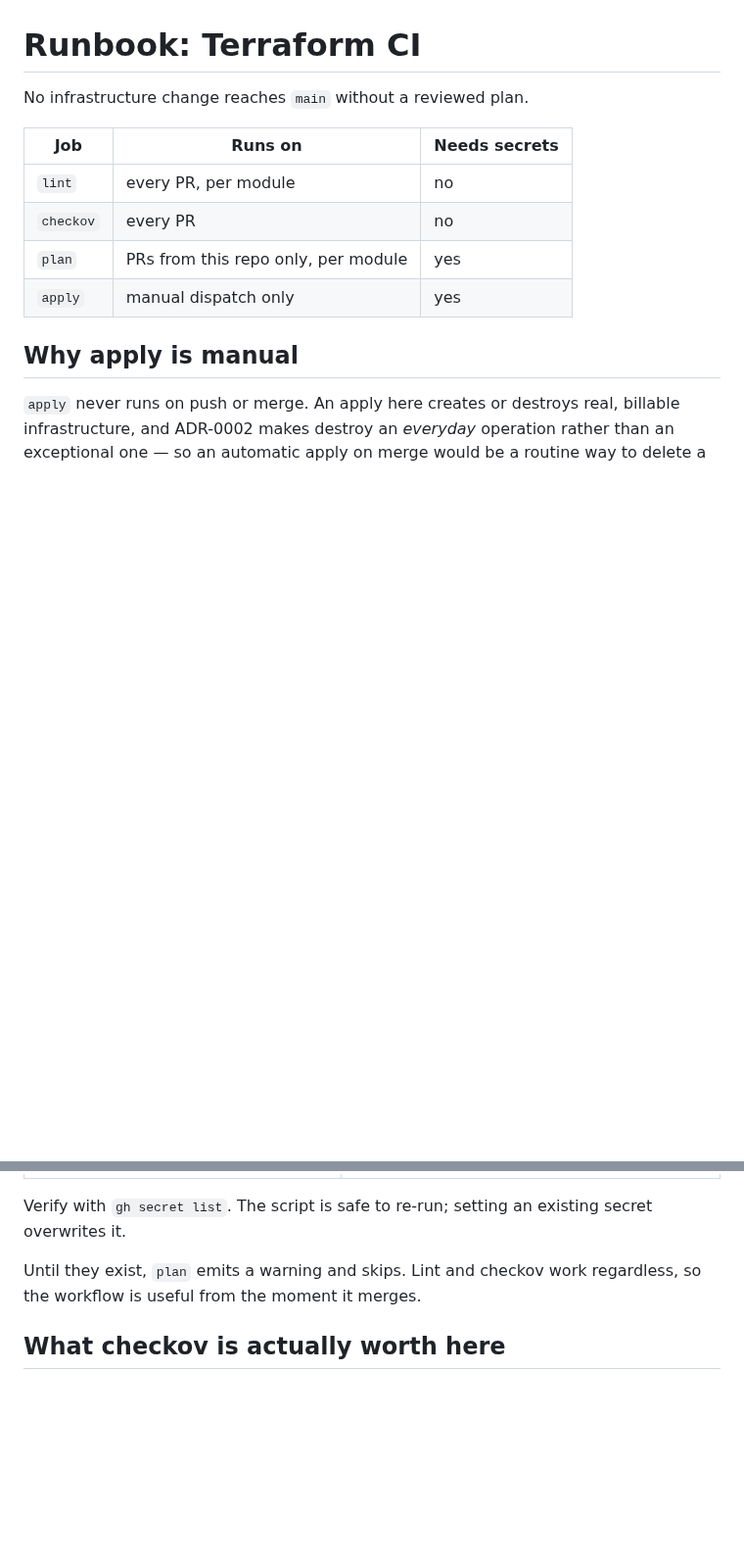
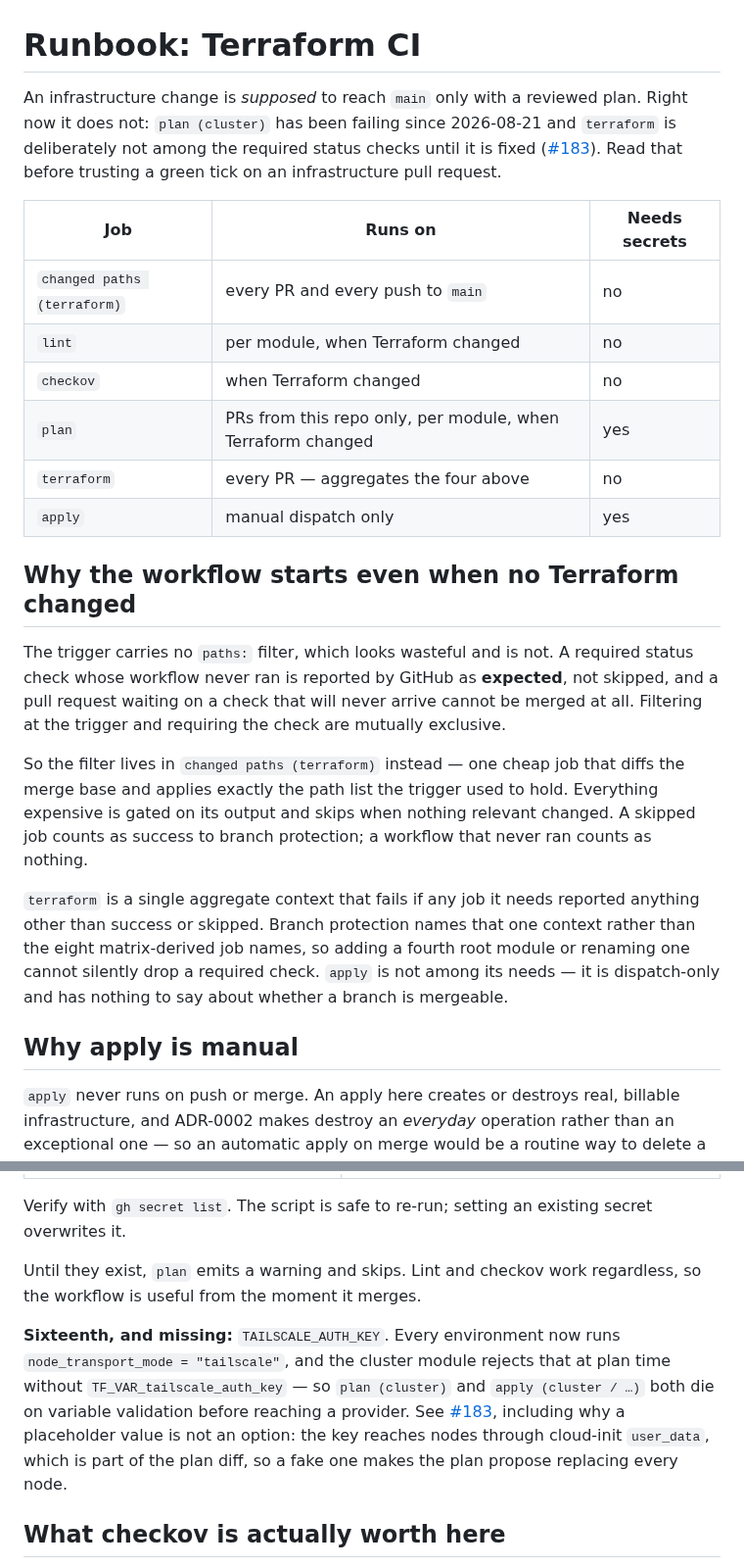
Before and after one commit to mertkan-iscan/xenopsbase-stemcell, a Markdown page: docs/runbooks/terraform-ci.md, 2 parts joined by grey strips. Shown at 98% size. Rendered like a GitHub page; blank space fills up the shorter version.

Commit message:
docs(ci): the terraform runbook, corrected for the gate and the broken plan

```diff
--- a/docs/runbooks/terraform-ci.md
+++ b/docs/runbooks/terraform-ci.md
@@ -1,13 +1,37 @@
 # Runbook: Terraform CI
 
-No infrastructure change reaches `main` without a reviewed plan.
+An infrastructure change is *supposed* to reach `main` only with a reviewed plan. Right now it
+does not: `plan (cluster)` has been failing since 2026-08-21 and `terraform` is deliberately not
+among the required status checks until it is fixed
+([#183](https://github.com/mertkan-iscan/xenopsbase-stemcell/issues/183)). Read that before
+trusting a green tick on an infrastructure pull request.
 
 | Job | Runs on | Needs secrets |
 |---|---|---|
-| `lint` | every PR, per module | no |
-| `checkov` | every PR | no |
-| `plan` | PRs from this repo only, per module | yes |
+| `changed paths (terraform)` | every PR and every push to `main` | no |
+| `lint` | per module, when Terraform changed | no |
+| `checkov` | when Terraform changed | no |
+| `plan` | PRs from this repo only, per module, when Terraform changed | yes |
+| `terraform` | every PR — aggregates the four above | no |
 | `apply` | manual dispatch only | yes |
+
+## Why the workflow starts even when no Terraform changed
+
+The trigger carries no `paths:` filter, which looks wasteful and is not. A required status check
+whose workflow never ran is reported by GitHub as **expected**, not skipped, and a pull request
+waiting on a check that will never arrive cannot be merged at all. Filtering at the trigger and
+requiring the check are mutually exclusive.
+
+So the filter lives in `changed paths (terraform)` instead — one cheap job that diffs the merge
+base and applies exactly the path list the trigger used to hold. Everything expensive is gated on
+its output and skips when nothing relevant changed. A skipped job counts as success to branch
+protection; a workflow that never ran counts as nothing.
+
+`terraform` is a single aggregate context that fails if any job it needs reported anything other
+than success or skipped. Branch protection names that one context rather than the eight
+matrix-derived job names, so adding a fourth root module or renaming one cannot silently drop a
+required check. `apply` is not among its needs — it is dispatch-only and has nothing to say about
+whether a branch is mergeable.
 
 ## Why apply is manual
 
@@ -70,6 +94,14 @@ Verify with `gh secret list`. The script is safe to re-run; setting an existing
 Until they exist, `plan` emits a warning and skips. Lint and checkov work regardless, so the
 workflow is useful from the moment it merges.
 
+**Sixteenth, and missing:** `TAILSCALE_AUTH_KEY`. Every environment now runs
+`node_transport_mode = "tailscale"`, and the cluster module rejects that at plan time without
+`TF_VAR_tailscale_auth_key` — so `plan (cluster)` and `apply (cluster / …)` both die on variable
+validation before reaching a provider. See
+[#183](https://github.com/mertkan-iscan/xenopsbase-stemcell/issues/183), including why a
+placeholder value is not an option: the key reaches nodes through cloud-init `user_data`, which is
+part of the plan diff, so a fake one makes the plan propose replacing every node.
+
 ## What checkov is actually worth here
 
 Be honest about this one. Checkov's Terraform rules target AWS, and Hetzner Object Storage
```
